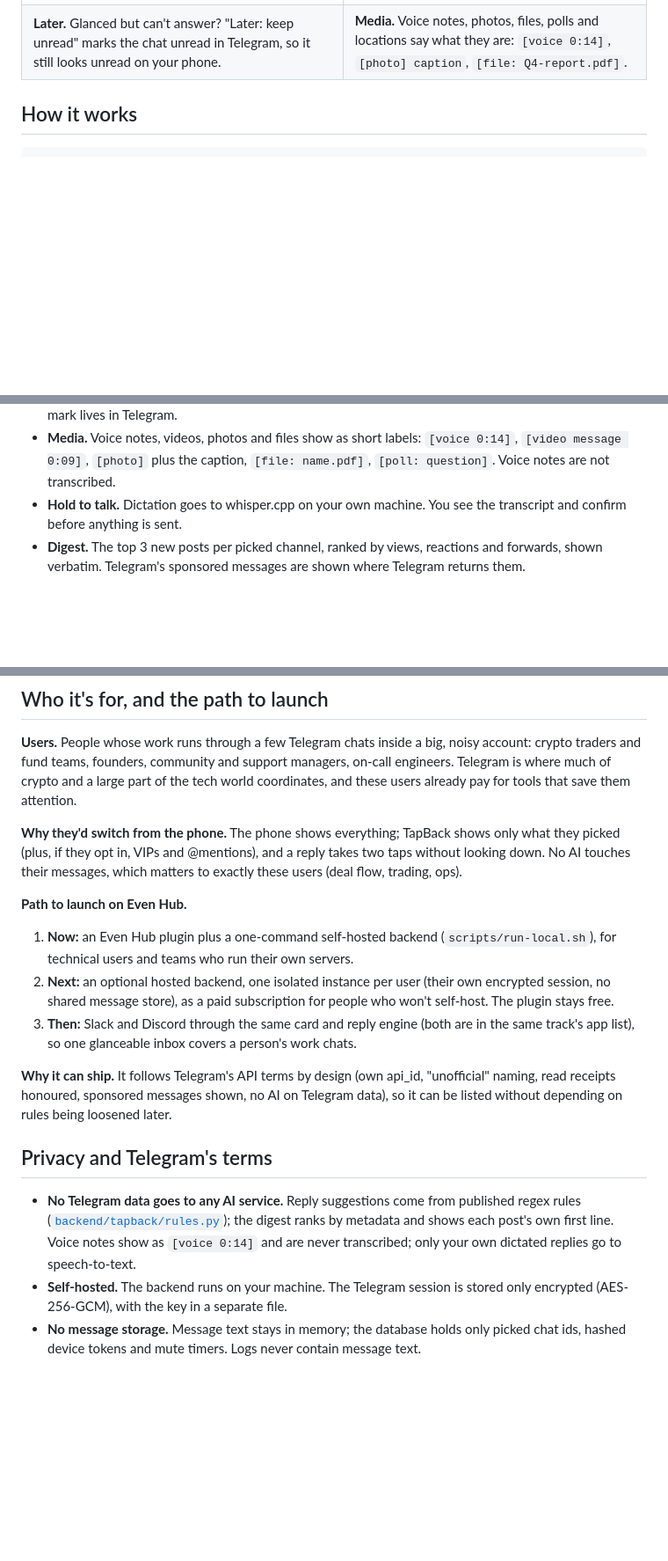
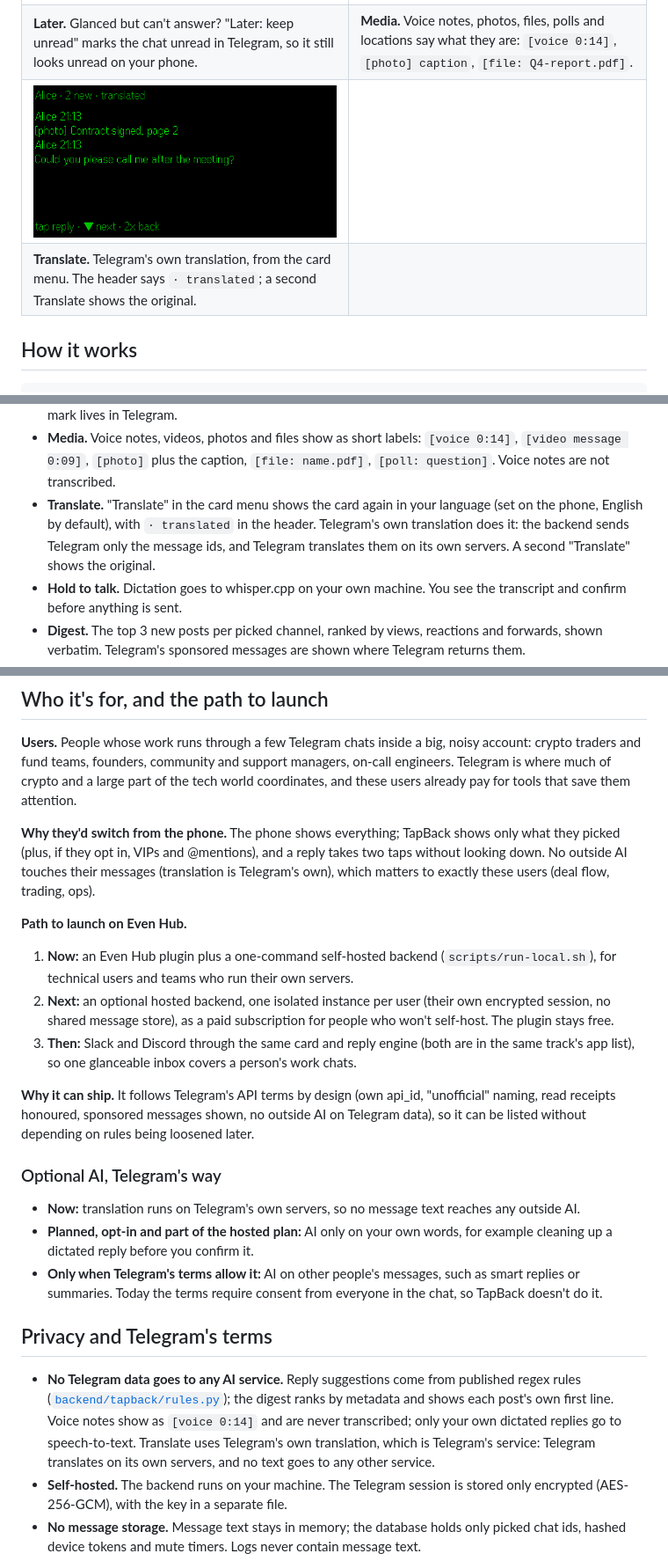
Before and after one commit to samizdatproject/tapback, a Markdown page: README.md, 3 parts joined by grey strips. Shown at 88% size. GitHub-like rendering; pictures changed too: docs/screens/11-translate.png (added); blank space fills up the shorter version.

```diff
--- a/README.md
+++ b/README.md
@@ -26,6 +26,8 @@ Real screens from the Even Hub simulator (576×288), running against a real Tele
 | **Digest.** The top 3 posts per channel by views, reactions and forwards, first line verbatim. Each channel's sponsored message follows on its own page. | **Breakthrough (opt-in).** Dana isn't a picked chat, but she's a VIP, so her message gets through with `+`. @mentions in groups work the same way. |
 | ![Later: kept unread](docs/screens/9-later.png) | ![Media labels](docs/screens/10-media.png) |
 | **Later.** Glanced but can't answer? "Later: keep unread" marks the chat unread in Telegram, so it still looks unread on your phone. | **Media.** Voice notes, photos, files, polls and locations say what they are: `[voice 0:14]`, `[photo] caption`, `[file: Q4-report.pdf]`. |
+| ![Translate, by Telegram](docs/screens/11-translate.png) | |
+| **Translate.** Telegram's own translation, from the card menu. The header says `· translated`; a second Translate shows the original. | |
 
 ## How it works
 
@@ -43,6 +45,7 @@ G2 glasses ──BLE── Even Realities app (WebView: TapBack plugin, Vite + T
 - **Glance, tap, tap.** A new message from a picked chat shows as a card. Opening it marks it read, as Telegram's rules require (no "ghost mode"). One tap opens reply suggestions; a second tap sends after a 2-second undo window.
 - **Later.** Glanced but can't answer now? "Later" in the card menu marks the chat unread with Telegram's own "Mark as unread", so it also looks unread on your phone, and the next chat opens (during quiet hours, the inbox). Later chats are listed after unread ones. A picked chat you mark unread on the phone shows as later on the glasses, and opening its card clears the mark. TapBack stores nothing for this; the mark lives in Telegram.
 - **Media.** Voice notes, videos, photos and files show as short labels: `[voice 0:14]`, `[video message 0:09]`, `[photo]` plus the caption, `[file: name.pdf]`, `[poll: question]`. Voice notes are not transcribed.
+- **Translate.** "Translate" in the card menu shows the card again in your language (set on the phone, English by default), with `· translated` in the header. Telegram's own translation does it: the backend sends Telegram only the message ids, and Telegram translates them on its own servers. A second "Translate" shows the original.
 - **Hold to talk.** Dictation goes to whisper.cpp on your own machine. You see the transcript and confirm before anything is sent.
 - **Digest.** The top 3 new posts per picked channel, ranked by views, reactions and forwards, shown verbatim. Telegram's sponsored messages are shown where Telegram returns them.
 - **Your rules.** VIP senders get `★`, your urgent words get `!`, and both come first. Quiet hours turn the glasses into counts only. Reply suggestions you pick most in a chat move to the top there (only counts of your own choices are kept, never message text). Breakthrough (off by default) lets two kinds of chat you didn't pick through while they have unread messages: a private chat with one of your VIPs, and a group that @mentions you. They get `+` and can be opened and answered like picked chats. Channels never come through, and your mutes and snoozes still apply.
@@ -51,18 +54,24 @@ G2 glasses ──BLE── Even Realities app (WebView: TapBack plugin, Vite + T
 
 **Users.** People whose work runs through a few Telegram chats inside a big, noisy account: crypto traders and fund teams, founders, community and support managers, on-call engineers. Telegram is where much of crypto and a large part of the tech world coordinates, and these users already pay for tools that save them attention.
 
-**Why they'd switch from the phone.** The phone shows everything; TapBack shows only what they picked (plus, if they opt in, VIPs and @mentions), and a reply takes two taps without looking down. No AI touches their messages, which matters to exactly these users (deal flow, trading, ops).
+**Why they'd switch from the phone.** The phone shows everything; TapBack shows only what they picked (plus, if they opt in, VIPs and @mentions), and a reply takes two taps without looking down. No outside AI touches their messages (translation is Telegram's own), which matters to exactly these users (deal flow, trading, ops).
 
 **Path to launch on Even Hub.**
 1. **Now:** an Even Hub plugin plus a one-command self-hosted backend (`scripts/run-local.sh`), for technical users and teams who run their own servers.
 2. **Next:** an optional hosted backend, one isolated instance per user (their own encrypted session, no shared message store), as a paid subscription for people who won't self-host. The plugin stays free.
 3. **Then:** Slack and Discord through the same card and reply engine (both are in the same track's app list), so one glanceable inbox covers a person's work chats.
 
-**Why it can ship.** It follows Telegram's API terms by design (own api_id, "unofficial" naming, read receipts honoured, sponsored messages shown, no AI on Telegram data), so it can be listed without depending on rules being loosened later.
+**Why it can ship.** It follows Telegram's API terms by design (own api_id, "unofficial" naming, read receipts honoured, sponsored messages shown, no outside AI on Telegram data), so it can be listed without depending on rules being loosened later.
+
+### Optional AI, Telegram's way
+
+- **Now:** translation runs on Telegram's own servers, so no message text reaches any outside AI.
+- **Planned, opt-in and part of the hosted plan:** AI only on your own words, for example cleaning up a dictated reply before you confirm it.
+- **Only when Telegram's terms allow it:** AI on other people's messages, such as smart replies or summaries. Today the terms require consent from everyone in the chat, so TapBack doesn't do it.
 
 ## Privacy and Telegram's terms
 
-- **No Telegram data goes to any AI service.** Reply suggestions come from published regex rules ([`backend/tapback/rules.py`](backend/tapback/rules.py)); the digest ranks by metadata and shows each post's own first line. Voice notes show as `[voice 0:14]` and are never transcribed; only your own dictated replies go to speech-to-text.
+- **No Telegram data goes to any AI service.** Reply suggestions come from published regex rules ([`backend/tapback/rules.py`](backend/tapback/rules.py)); the digest ranks by metadata and shows each post's own first line. Voice notes show as `[voice 0:14]` and are never transcribed; only your own dictated replies go to speech-to-text. Translate uses Telegram's own translation, which is Telegram's service: Telegram translates on its own servers, and no text goes to any other service.
 - **Self-hosted.** The backend runs on your machine. The Telegram session is stored only encrypted (AES-256-GCM), with the key in a separate file.
 - **No message storage.** Message text stays in memory; the database holds only picked chat ids, hashed device tokens and mute timers. Logs never contain message text.
 - **Read receipts honoured, every send undoable.** Replies go only to chats you picked, or to a chat that came through by breakthrough, at most 10 a minute. The server checks breakthrough on Telegram itself and never takes the glasses' word for it.
```
Also changed, not shown: plugin/README.md (+5 -3 lines), 17 other files.
